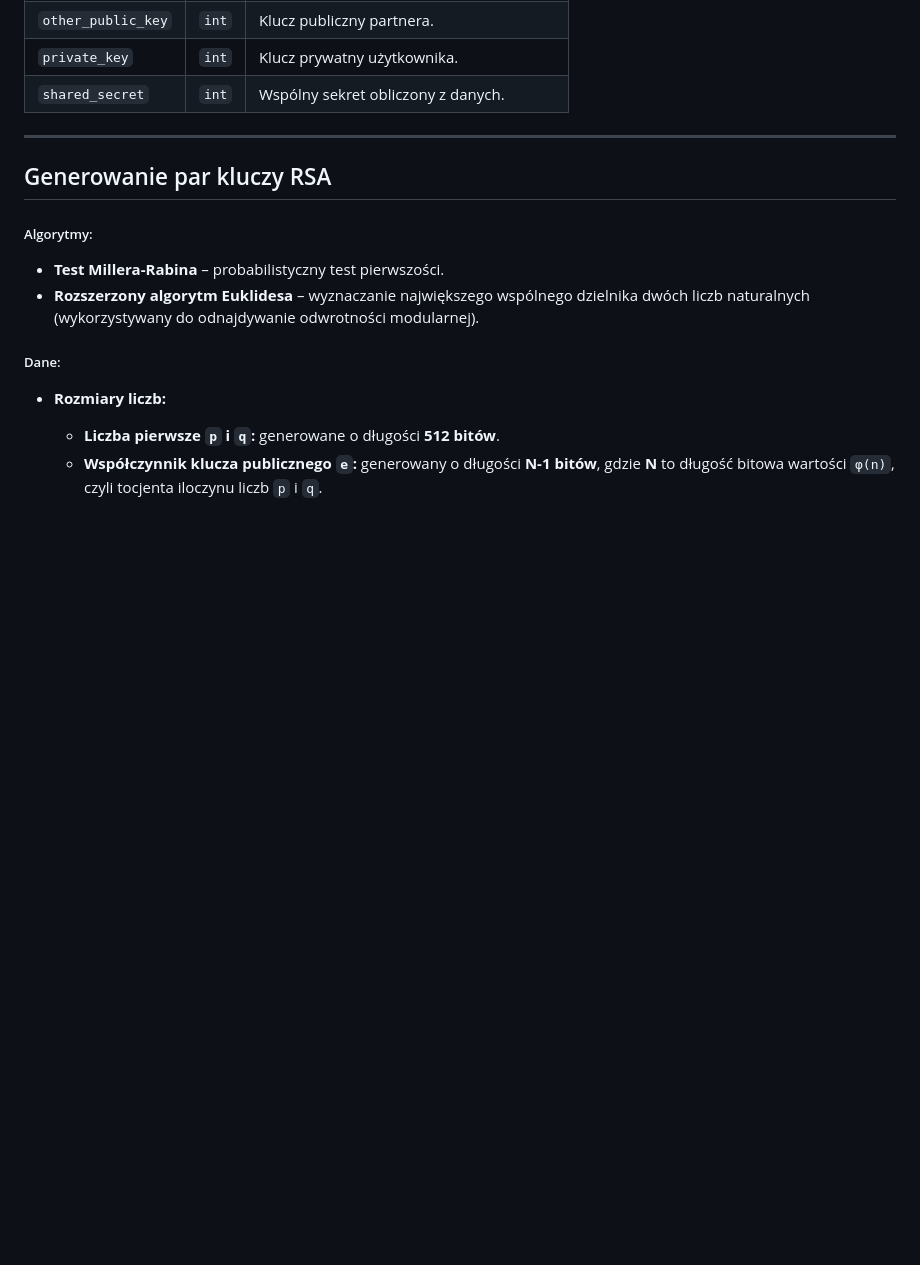
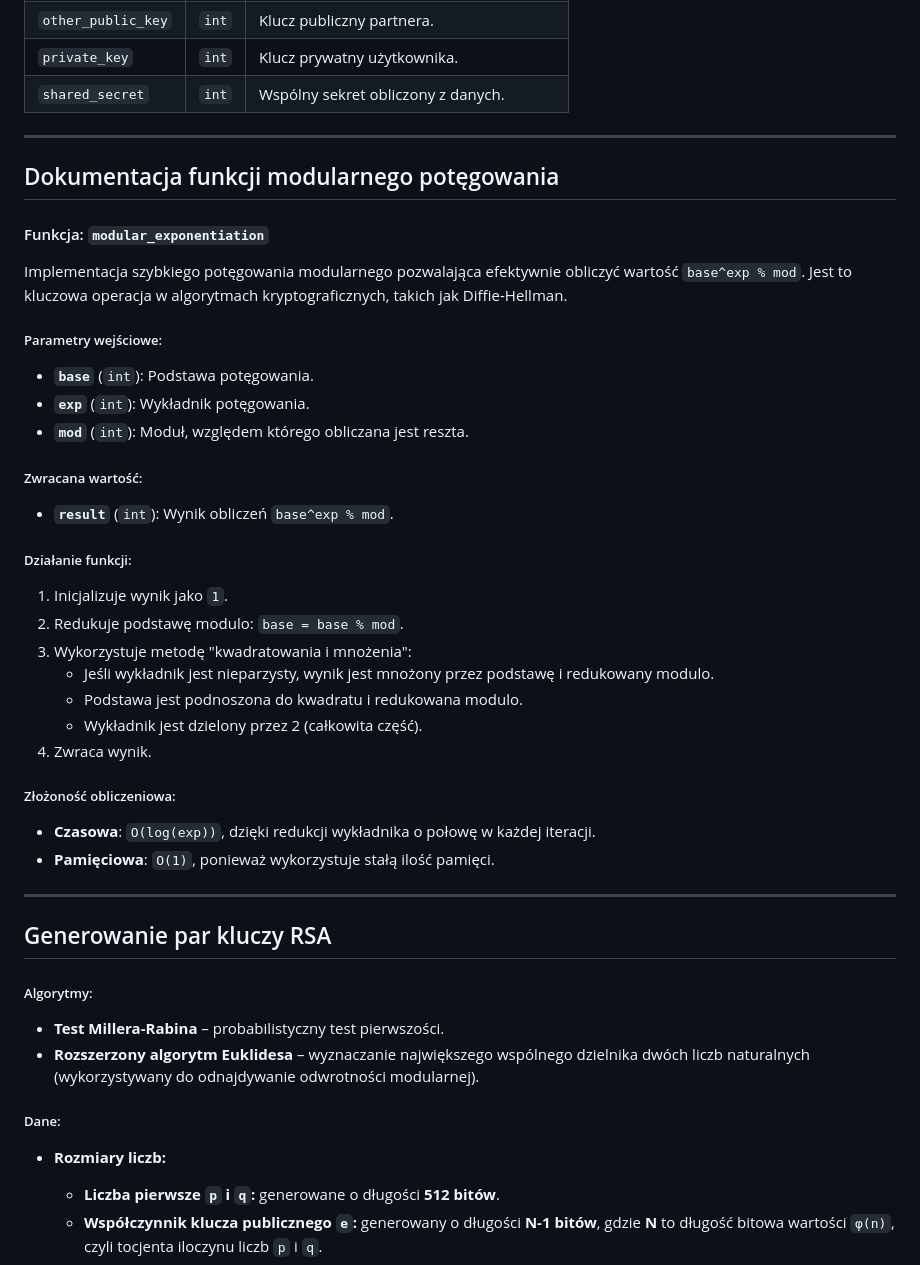
Before and after one commit to fmargul/kryptografia, a Markdown page: README.md, the part around the change. GitHub-like rendering; blank space fills up the shorter version.

Commit message:
Modular exponentiation README

```diff
--- a/README.md
+++ b/README.md
@@ -201,6 +201,39 @@ Podczas obliczania wspólnego sekretu generowane są następujące dane:
 
 ---
 
+## Dokumentacja funkcji modularnego potęgowania
+
+#### Funkcja: `modular_exponentiation`
+
+Implementacja szybkiego potęgowania modularnego pozwalająca efektywnie obliczyć wartość `base^exp % mod`. Jest to kluczowa operacja w algorytmach kryptograficznych, takich jak Diffie-Hellman.
+
+##### Parametry wejściowe:
+
+- **`base`** (`int`): Podstawa potęgowania.
+- **`exp`** (`int`): Wykładnik potęgowania.
+- **`mod`** (`int`): Moduł, względem którego obliczana jest reszta.
+
+##### Zwracana wartość:
+
+- **`result`** (`int`): Wynik obliczeń `base^exp % mod`.
+
+##### Działanie funkcji:
+
+1. Inicjalizuje wynik jako `1`.
+2. Redukuje podstawę modulo: `base = base % mod`.
+3. Wykorzystuje metodę "kwadratowania i mnożenia":
+   - Jeśli wykładnik jest nieparzysty, wynik jest mnożony przez podstawę i redukowany modulo.
+   - Podstawa jest podnoszona do kwadratu i redukowana modulo.
+   - Wykładnik jest dzielony przez 2 (całkowita część).
+4. Zwraca wynik.
+
+##### Złożoność obliczeniowa:
+
+- **Czasowa**: `O(log(exp))`, dzięki redukcji wykładnika o połowę w każdej iteracji.
+- **Pamięciowa**: `O(1)`, ponieważ wykorzystuje stałą ilość pamięci.
+
+---
+
 ## Generowanie par kluczy RSA
 
 ##### Algorytmy:
```
